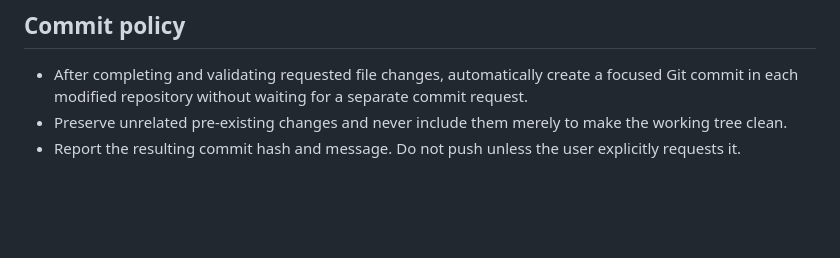
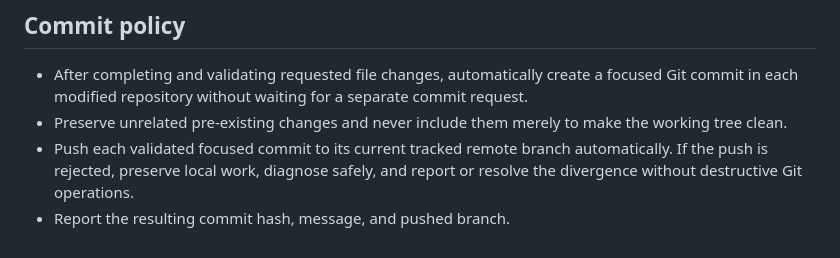
Before and after one commit to allenyllee/monkeyskill, a Markdown page: AGENTS.md, the part around the change. GitHub-like rendering; blank space fills up the shorter version.

Commit message:
Enable automatic pushes after validation

```diff
--- a/AGENTS.md
+++ b/AGENTS.md
@@ -30,4 +30,5 @@ Additional non-negotiable rules:
 
 - After completing and validating requested file changes, automatically create a focused Git commit in each modified repository without waiting for a separate commit request.
 - Preserve unrelated pre-existing changes and never include them merely to make the working tree clean.
-- Report the resulting commit hash and message. Do not push unless the user explicitly requests it.
+- Push each validated focused commit to its current tracked remote branch automatically. If the push is rejected, preserve local work, diagnose safely, and report or resolve the divergence without destructive Git operations.
+- Report the resulting commit hash, message, and pushed branch.
```
